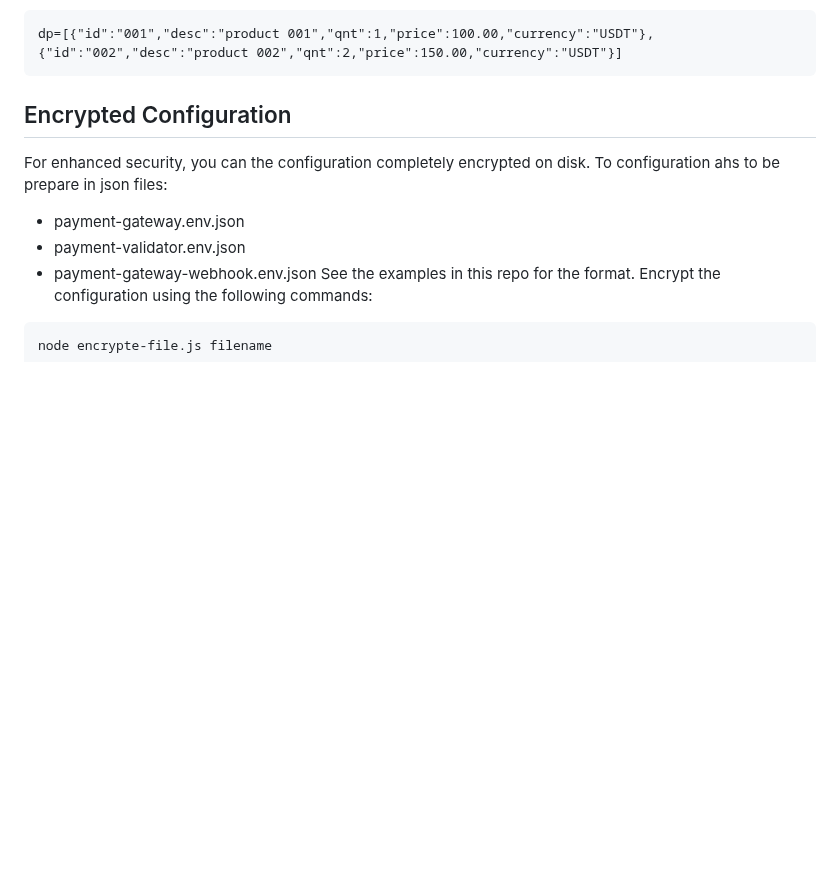
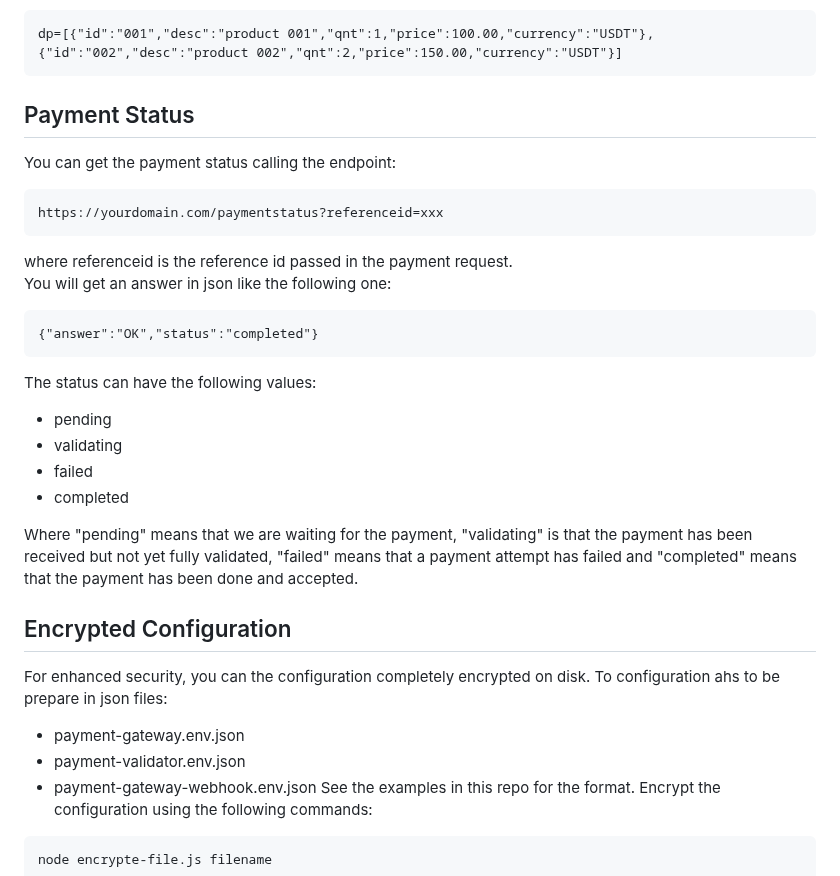
Before and after one commit to bitgreen/payment-gateway, a Markdown page: README.md, the part around the change. Drawn GitHub-style; blank space fills up the shorter version.

Commit message:
added new api

````diff
--- a/README.md
+++ b/README.md
@@ -210,6 +210,23 @@ Optionally, the details of the products in purchase can be shown with the follow
 ```
 dp=[{"id":"001","desc":"product 001","qnt":1,"price":100.00,"currency":"USDT"},{"id":"002","desc":"product 002","qnt":2,"price":150.00,"currency":"USDT"}]
 ```
+## Payment Status
+You can get the payment status calling the endpoint:
+```
+https://yourdomain.com/paymentstatus?referenceid=xxx
+```
+where referenceid is the reference id passed in the payment request.
+You will get an answer in json like the following one:
+```
+{"answer":"OK","status":"completed"}
+```
+The status can have the following values:
+- pending
+- validating
+- failed
+- completed
+
+Where "pending" means that we are waiting for the payment, "validating" is that the payment has been received but not yet fully validated, "failed" means that a payment attempt has failed and "completed" means that the payment has been done and accepted.
 
 ## Encrypted Configuration
 For enhanced security, you can  the configuration completely encrypted on disk.
````
